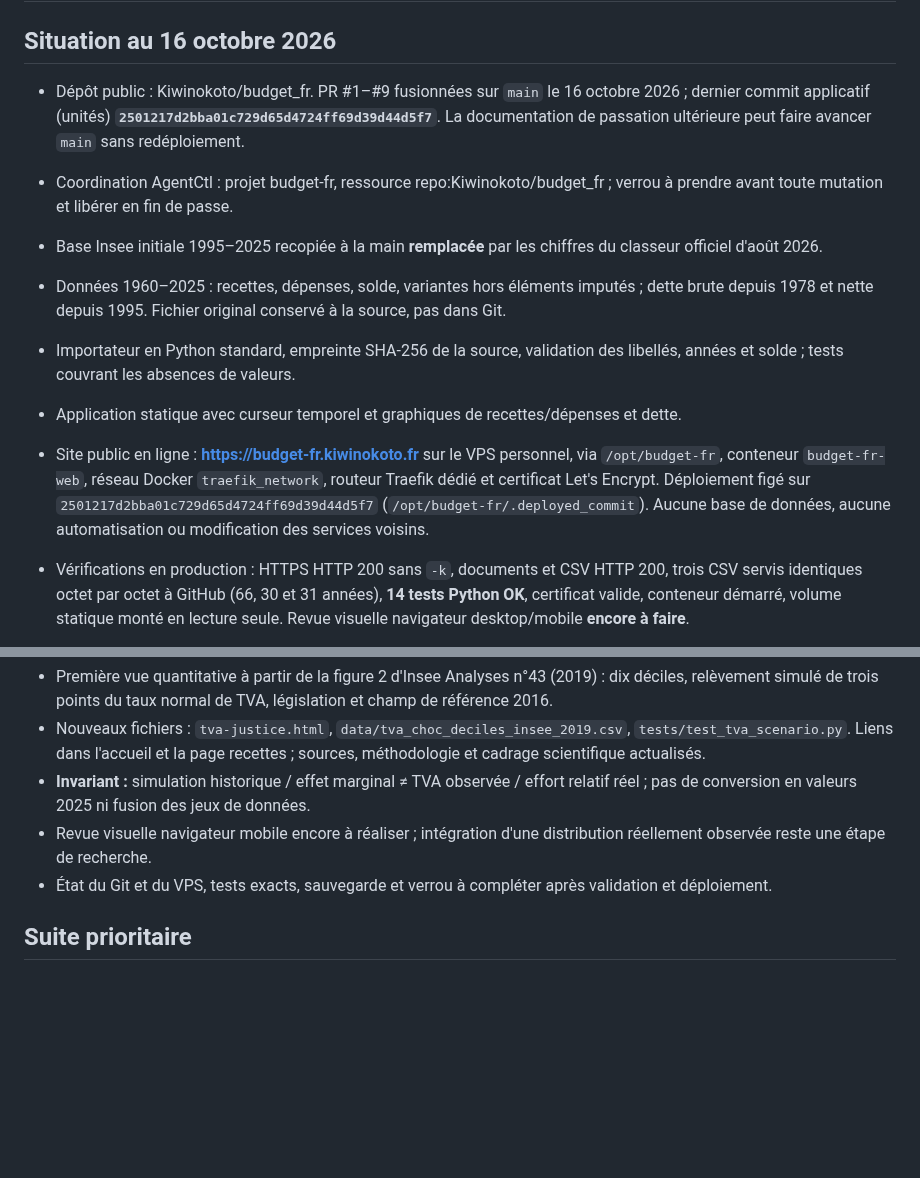
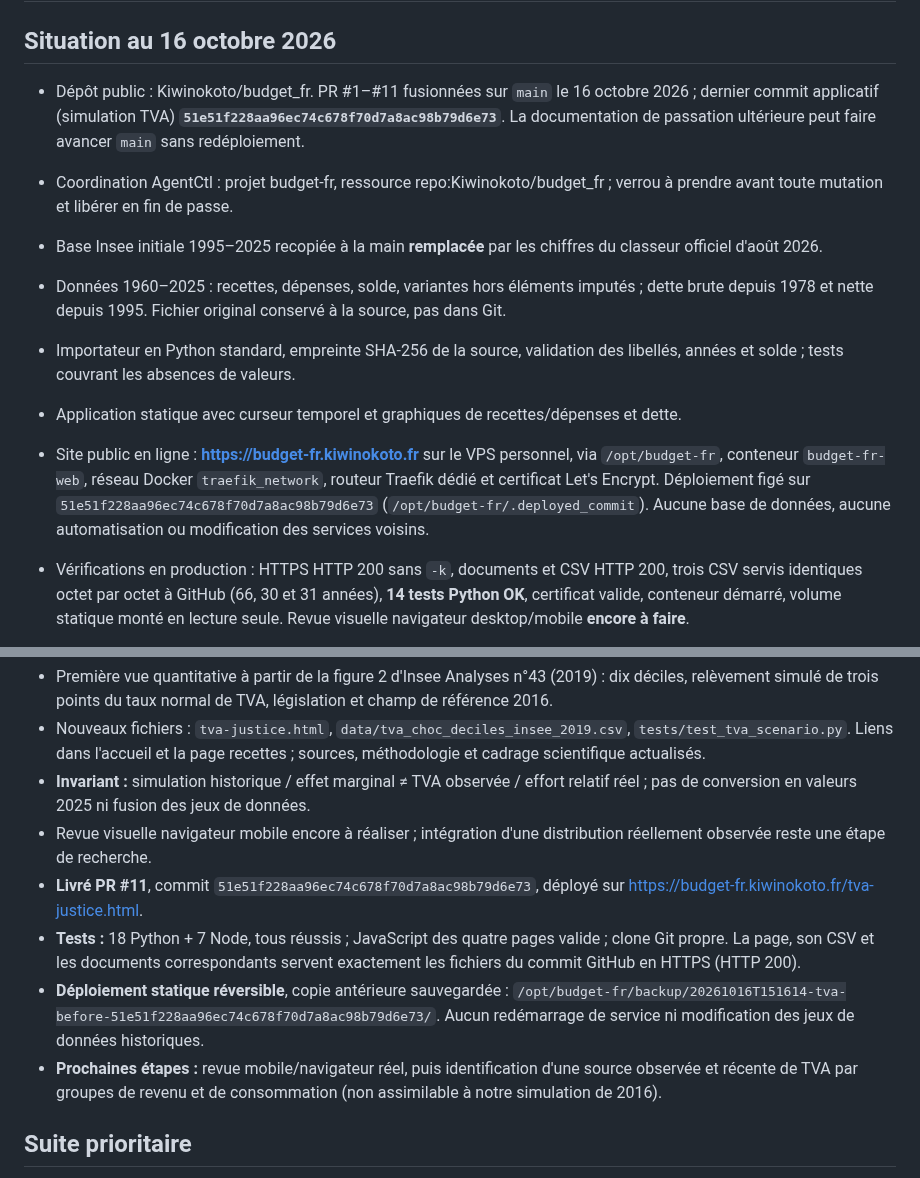
Before and after one commit to Kiwinokoto/budget_fr, a Markdown page: ROADMAP.md, 2 parts joined by grey strips. GitHub-like rendering; blank space fills up the shorter version.

```diff
--- a/ROADMAP.md
+++ b/ROADMAP.md
@@ -2,13 +2,13 @@
 
 ## Situation au 16 octobre 2026
 
-- Dépôt public : Kiwinokoto/budget_fr. PR #1–#9 fusionnées sur `main` le 16 octobre 2026 ; dernier commit applicatif (unités) **`2501217d2bba01c729d65d4724ff69d39d44d5f7`**. La documentation de passation ultérieure peut faire avancer `main` sans redéploiement.
+- Dépôt public : Kiwinokoto/budget_fr. PR #1–#11 fusionnées sur `main` le 16 octobre 2026 ; dernier commit applicatif (simulation TVA) **`51e51f228aa96ec74c678f70d7a8ac98b79d6e73`**. La documentation de passation ultérieure peut faire avancer `main` sans redéploiement.
 - Coordination AgentCtl : projet budget-fr, ressource repo:Kiwinokoto/budget_fr ; verrou à prendre avant toute mutation et libérer en fin de passe.
 - Base Insee initiale 1995–2025 recopiée à la main **remplacée** par les chiffres du classeur officiel d'août 2026.
 - Données 1960–2025 : recettes, dépenses, solde, variantes hors éléments imputés ; dette brute depuis 1978 et nette depuis 1995. Fichier original conservé à la source, pas dans Git.
 - Importateur en Python standard, empreinte SHA-256 de la source, validation des libellés, années et solde ; tests couvrant les absences de valeurs.
 - Application statique avec curseur temporel et graphiques de recettes/dépenses et dette.
-- Site public en ligne : **https://budget-fr.kiwinokoto.fr** sur le VPS personnel, via `/opt/budget-fr`, conteneur `budget-fr-web`, réseau Docker `traefik_network`, routeur Traefik dédié et certificat Let's Encrypt. Déploiement figé sur `2501217d2bba01c729d65d4724ff69d39d44d5f7` (`/opt/budget-fr/.deployed_commit`). Aucune base de données, aucune automatisation ou modification des services voisins.
+- Site public en ligne : **https://budget-fr.kiwinokoto.fr** sur le VPS personnel, via `/opt/budget-fr`, conteneur `budget-fr-web`, réseau Docker `traefik_network`, routeur Traefik dédié et certificat Let's Encrypt. Déploiement figé sur `51e51f228aa96ec74c678f70d7a8ac98b79d6e73` (`/opt/budget-fr/.deployed_commit`). Aucune base de données, aucune automatisation ou modification des services voisins.
 - Vérifications en production : HTTPS HTTP 200 sans `-k`, documents et CSV HTTP 200, trois CSV servis identiques octet par octet à GitHub (66, 30 et 31 années), **14 tests Python OK**, certificat valide, conteneur démarré, volume statique monté en lecture seule. Revue visuelle navigateur desktop/mobile **encore à faire**.
 
 - **Version applicative publique actuelle (axes 5 ans)** : `607dbd8b4fd60c92b47832c701ce9c122f949891`, après PR #7, distincte des versions précédentes conservées dans l'historique. `main` peut évoluer ensuite par commits documentaires non déployés.
@@ -52,7 +52,10 @@
 - Nouveaux fichiers : `tva-justice.html`, `data/tva_choc_deciles_insee_2019.csv`, `tests/test_tva_scenario.py`. Liens dans l'accueil et la page recettes ; sources, méthodologie et cadrage scientifique actualisés.
 - **Invariant :** simulation historique / effet marginal ≠ TVA observée / effort relatif réel ; pas de conversion en valeurs 2025 ni fusion des jeux de données.
 - Revue visuelle navigateur mobile encore à réaliser ; intégration d'une distribution réellement observée reste une étape de recherche.
-- État du Git et du VPS, tests exacts, sauvegarde et verrou à compléter après validation et déploiement.
+- **Livré PR #11**, commit `51e51f228aa96ec74c678f70d7a8ac98b79d6e73`, déployé sur https://budget-fr.kiwinokoto.fr/tva-justice.html.
+- **Tests :** 18 Python + 7 Node, tous réussis ; JavaScript des quatre pages valide ; clone Git propre. La page, son CSV et les documents correspondants servent exactement les fichiers du commit GitHub en HTTPS (HTTP 200).
+- **Déploiement statique réversible**, copie antérieure sauvegardée : `/opt/budget-fr/backup/20261016T151614-tva-before-51e51f228aa96ec74c678f70d7a8ac98b79d6e73/`. Aucun redémarrage de service ni modification des jeux de données historiques.
+- **Prochaines étapes :** revue mobile/navigateur réel, puis identification d'une source observée et récente de TVA par groupes de revenu et de consommation (non assimilable à notre simulation de 2016).
 
 ## Suite prioritaire
 
```
Also changed, not shown: README.md (+1 -1 lines).
